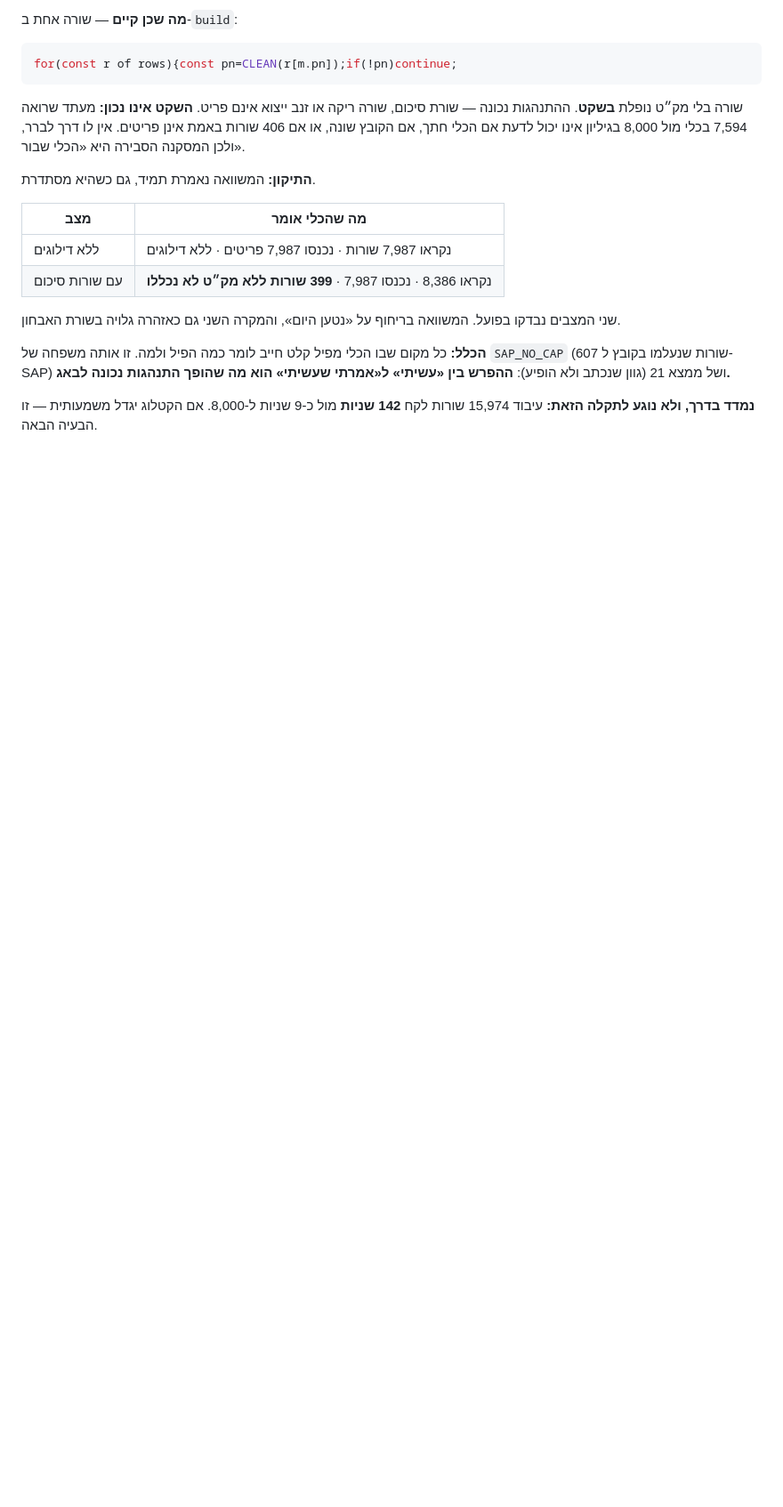
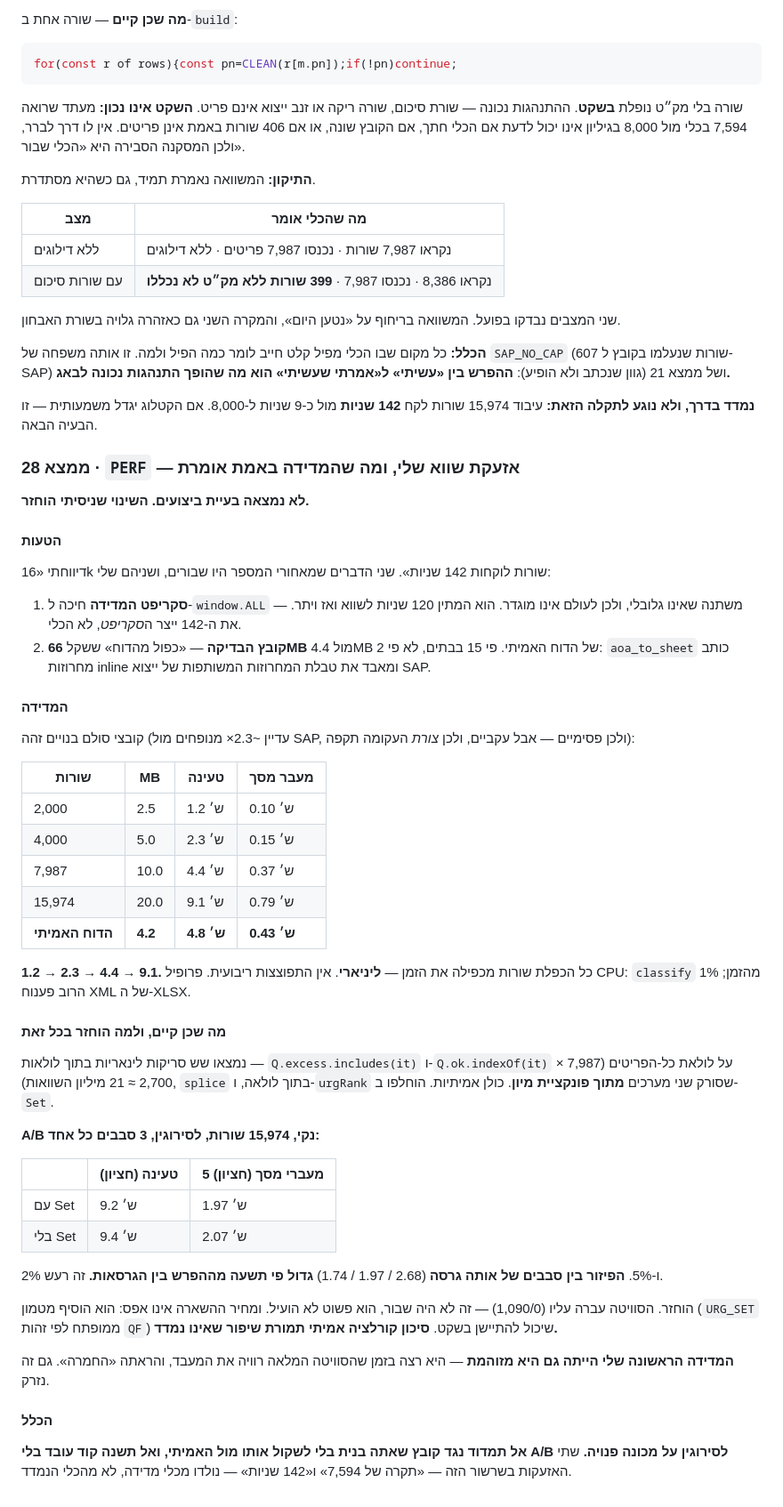
Before and after one commit to yairhaygur-sketch/inventory-planner, a Markdown page: AUDIT.md, the part around the change. Shown at 89% size. Drawn GitHub-style; blank space fills up the shorter version.

Commit message:
ממצא 28 — אזעקת ביצועים שווא, והחזרת השינוי שלא הוכיח את עצמו
לא נמצאה בעיית ביצועים. «142 שניות» שדיווחתי היו שני כשלים שלי:
סקריפט המדידה חיכה ל-window.ALL שאינו גלובלי (120 ש׳ לשווא), וקובץ
הבדיקה «הכפול» שקל 66MB מול 4.4MB של הדוח האמיתי — פי 15, כי
aoa_to_sheet מאבד את טבלת המחרוזות המשותפות.

המדידה הנכונה, קובצי סולם זהים:
  2,000 → 1.2 ש׳ · 4,000 → 2.3 · 7,987 → 4.4 · 15,974 → 9.1
כל הכפלה מכפילה את הזמן — ליניארי. הדוח האמיתי: 4.8 שניות.
פרופיל CPU: classify 1%, הרוב פענוח XML של XLSX.

שש סריקות לינאריות בתוך לולאות כן קיימות והוחלפו ב-Set. A/B נקי
על 15,974 שורות, לסירוגין, 3 סבבים: 9.2 מול 9.4 בטעינה, 1.97 מול
2.07 במעברים — 2% ו-5%, כשהפיזור בין סבבים של אותה גרסה גדול פי
תשעה מההפרש. רעש. הוחזר.

המחיר של ההשארה אינו אפס: מטמון URG_SET ממופתח לפי זהות QF, שיכול
להתיישן בשקט. סיכון תמורת שיפור שאינו נמדד.

אין שינוי קוד בקומיט הזה מלבד התיעוד.

Co-Authored-By: Claude Opus 5 <noreply@anthropic.com>
Claude-Session: https://claude.ai/code/session_01UPn3Wkmvf8KuYhGGMHeEjt

```diff
--- a/AUDIT.md
+++ b/AUDIT.md
@@ -830,3 +830,63 @@ for(const r of rows){const pn=CLEAN(r[m.pn]);if(!pn)continue;
 **נמדד בדרך, ולא נוגע לתקלה הזאת:** עיבוד 15,974 שורות לקח
 **142 שניות** מול כ-9 שניות ל-8,000. אם הקטלוג יגדל משמעותית —
 זו הבעיה הבאה.
+
+### ממצא 28 · `PERF` — אזעקת שווא שלי, ומה שהמדידה באמת אומרת
+**לא נמצאה בעיית ביצועים. השינוי שניסיתי הוחזר.**
+
+#### הטעות
+דיווחתי «16k שורות לוקחות 142 שניות». שני הדברים שמאחורי המספר
+היו שבורים, ושניהם שלי:
+
+1. **סקריפט המדידה** חיכה ל-`window.ALL` — משתנה שאינו גלובלי,
+   ולכן לעולם אינו מוגדר. הוא המתין 120 שניות לשווא ואז ויתר.
+   את ה-142 ייצר ה*סקריפט*, לא הכלי.
+2. **קובץ הבדיקה** — «כפול מהדוח» ששקל **66MB** מול 4.4MB של הדוח
+   האמיתי. פי 15 בבתים, לא פי 2: `aoa_to_sheet` כותב מחרוזות
+   inline ומאבד את טבלת המחרוזות המשותפות של ייצוא SAP.
+
+#### המדידה
+קובצי סולם בנויים זהה (עדיין ~2.3× מנופחים מול SAP, ולכן פסימיים
+— אבל עקביים, ולכן *צורת* העקומה תקפה):
+
+| שורות | MB | טעינה | מעבר מסך |
+|---|---|---|---|
+| 2,000 | 2.5 | 1.2 ש׳ | 0.10 ש׳ |
+| 4,000 | 5.0 | 2.3 ש׳ | 0.15 ש׳ |
+| 7,987 | 10.0 | 4.4 ש׳ | 0.37 ש׳ |
+| 15,974 | 20.0 | 9.1 ש׳ | 0.79 ש׳ |
+| **הדוח האמיתי** | **4.2** | **4.8 ש׳** | **0.43 ש׳** |
+
+**1.2 → 2.3 → 4.4 → 9.1.** כל הכפלת שורות מכפילה את הזמן —
+**ליניארי**. אין התפוצצות ריבועית.
+פרופיל CPU: `classify` 1% מהזמן; הרוב פענוח XML של ה-XLSX.
+
+#### מה שכן קיים, ולמה הוחזר בכל זאת
+נמצאו שש סריקות לינאריות בתוך לולאות — `Q.excess.includes(it)`
+ו-`Q.ok.indexOf(it)` על לולאת כל-הפריטים (7,987 × 2,700 ≈ 21
+מיליון השוואות), `splice` בתוך לולאה, ו-`urgRank` שסורק שני
+מערכים **מתוך פונקציית מיון**. כולן אמיתיות. הוחלפו ב-`Set`.
+
+**A/B נקי, 15,974 שורות, לסירוגין, 3 סבבים כל אחד:**
+
+| | טעינה (חציון) | 5 מעברי מסך (חציון) |
+|---|---|---|
+| עם Set | 9.2 ש׳ | 1.97 ש׳ |
+| בלי Set | 9.4 ש׳ | 2.07 ש׳ |
+
+2% ו-5%. **הפיזור בין סבבים של אותה גרסה** (2.68 / 1.97 / 1.74)
+**גדול פי תשעה מההפרש בין הגרסאות.** זה רעש.
+
+הוחזר. הסוויטה עברה עליו (1,090/0) — זה לא היה שבור, הוא פשוט לא
+הועיל. ומחיר ההשארה אינו אפס: הוא הוסיף מטמון (`URG_SET` ממופתח
+לפי זהות `QF`) שיכול להתיישן בשקט. **סיכון קורלציה אמיתי תמורת
+שיפור שאינו נמדד.**
+
+**המדידה הראשונה שלי הייתה גם היא מזוהמת** — היא רצה בזמן
+שהסוויטה המלאה רוויה את המעבד, והראתה «החמרה». גם זה נזרק.
+
+#### הכלל
+**אל תמדוד נגד קובץ שאתה בנית בלי לשקול אותו מול האמיתי, ואל
+תשנה קוד עובד בלי A/B לסירוגין על מכונה פנויה.** שתי האזעקות
+בשרשור הזה — «תקרה של 7,594» ו«142 שניות» — נולדו מכלי מדידה,
+לא מהכלי הנמדד.
```
